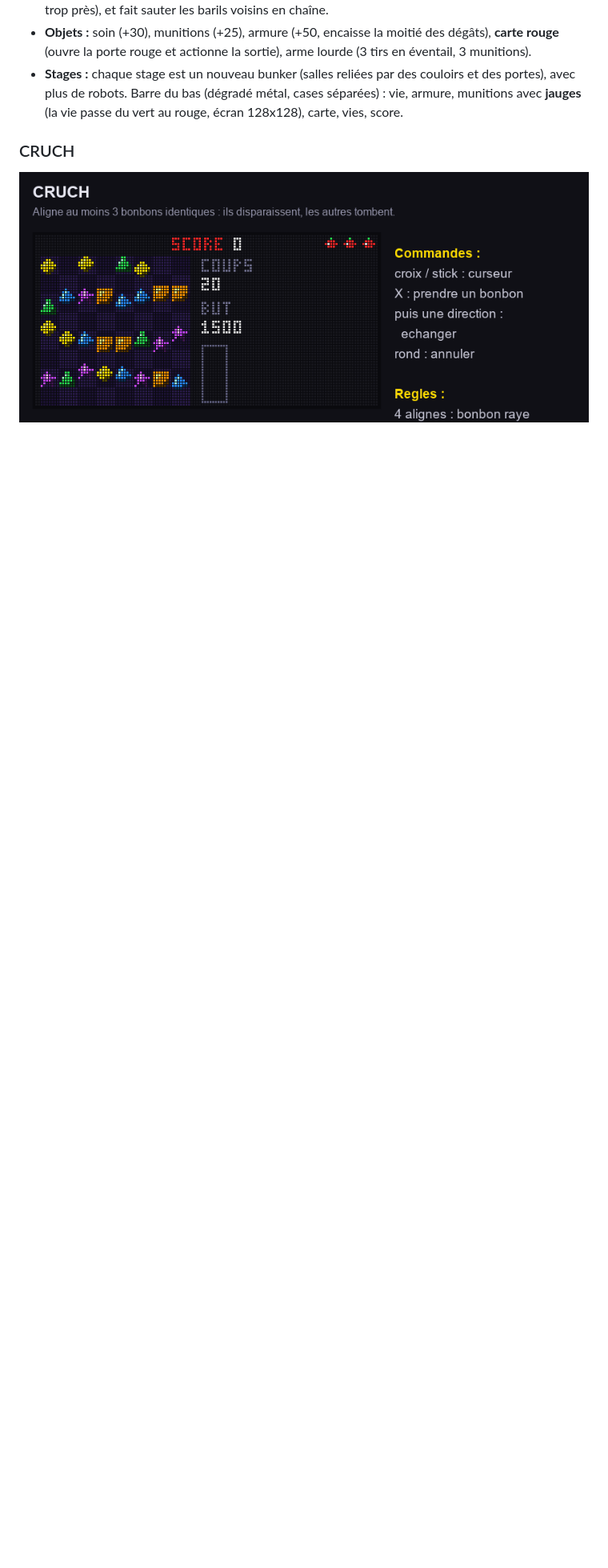
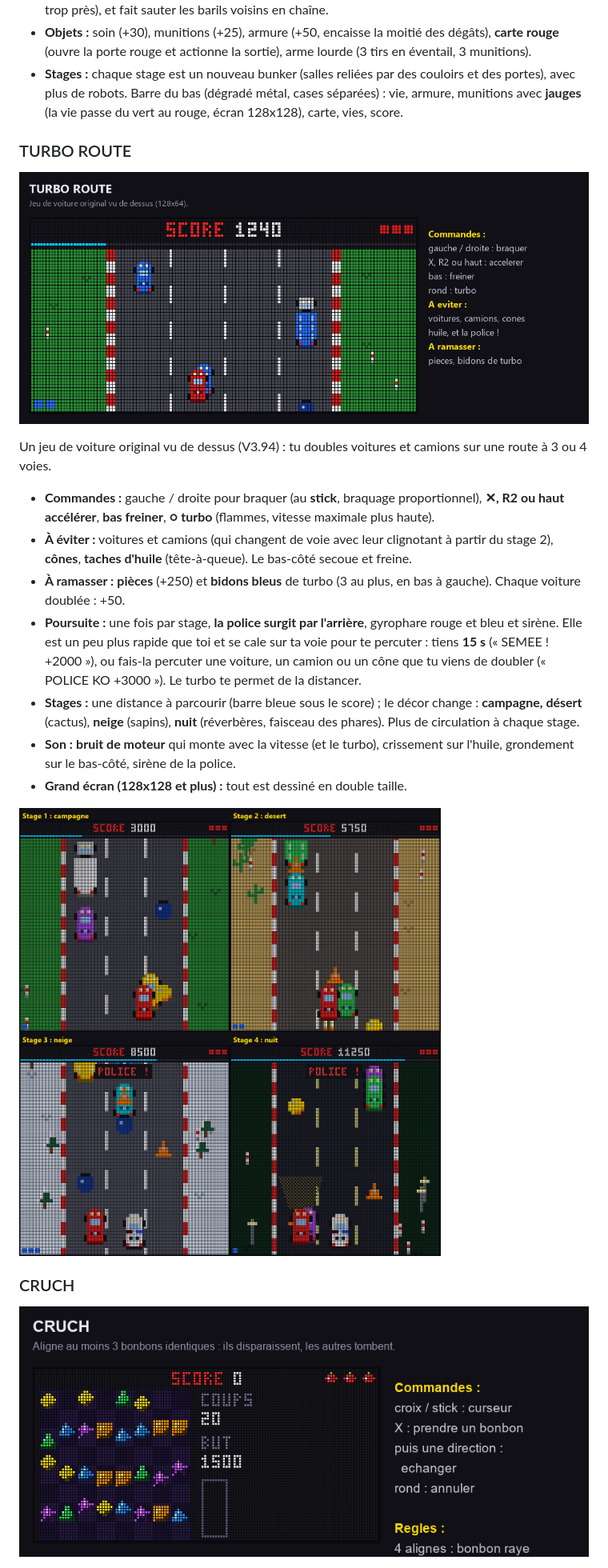
Before and after one commit to JeremC82/Game-hub, a Markdown page: README.md, the part around one of its changes. Shown at 80% size. Rendered like a GitHub page; pictures changed too: docs/jeu-turbo.gif (added), docs/turbo-decors.png (added); blank space fills up the shorter version.

```diff
--- a/README.md
+++ b/README.md
@@ -224,6 +225,21 @@ Un jeu de tir original **en vue subjective** (V3.88) : tu avances dans une base
 - **Barils explosifs :** un tir les fait sauter ; l'explosion détruit les robots autour (et te blesse si tu es trop près), et fait sauter les barils voisins en chaîne.
 - **Objets :** soin (+30), munitions (+25), armure (+50, encaisse la moitié des dégâts), **carte rouge** (ouvre la porte rouge et actionne la sortie), arme lourde (3 tirs en éventail, 3 munitions).
 - **Stages :** chaque stage est un nouveau bunker (salles reliées par des couloirs et des portes), avec plus de robots. Barre du bas (dégradé métal, cases séparées) : vie, armure, munitions avec **jauges** (la vie passe du vert au rouge, écran 128x128), carte, vies, score.
+
+### TURBO ROUTE
+
+![TURBO ROUTE](docs/jeu-turbo.gif)
+
+Un jeu de voiture original vu de dessus (V3.94) : tu doubles voitures et camions sur une route à 3 ou 4 voies.
+- **Commandes :** gauche / droite pour braquer (au **stick**, braquage proportionnel), **✕, R2 ou haut accélérer**, **bas freiner**, **○ turbo** (flammes, vitesse maximale plus haute).
+- **À éviter :** voitures et camions (qui changent de voie avec leur clignotant à partir du stage 2), **cônes**, **taches d'huile** (tête-à-queue). Le bas-côté secoue et freine.
+- **À ramasser :** **pièces** (+250) et **bidons bleus** de turbo (3 au plus, en bas à gauche). Chaque voiture doublée : +50.
+- **Poursuite :** une fois par stage, **la police surgit par l'arrière**, gyrophare rouge et bleu et sirène. Elle est un peu plus rapide que toi et se cale sur ta voie pour te percuter : tiens **15 s** (« SEMEE ! +2000 »), ou fais-la percuter une voiture, un camion ou un cône que tu viens de doubler (« POLICE KO +3000 »). Le turbo te permet de la distancer.
+- **Stages :** une distance à parcourir (barre bleue sous le score) ; le décor change : **campagne, désert** (cactus), **neige** (sapins), **nuit** (réverbères, faisceau des phares). Plus de circulation à chaque stage.
+- **Son :** **bruit de moteur** qui monte avec la vitesse (et le turbo), crissement sur l'huile, grondement sur le bas-côté, sirène de la police.
+- **Grand écran (128x128 et plus) :** tout est dessiné en double taille.
+
+![Les 4 décors de TURBO ROUTE](docs/turbo-decors.png)
 
 ### CRUCH
 
```
Also changed, not shown: other parts of README.md (+12 -8 lines), docs/branchement-dalles.png, 9 other files.
